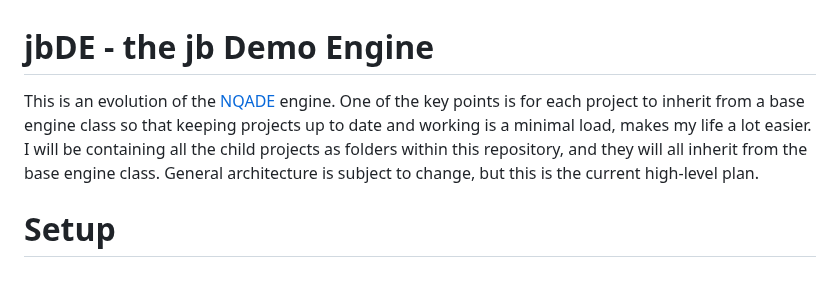
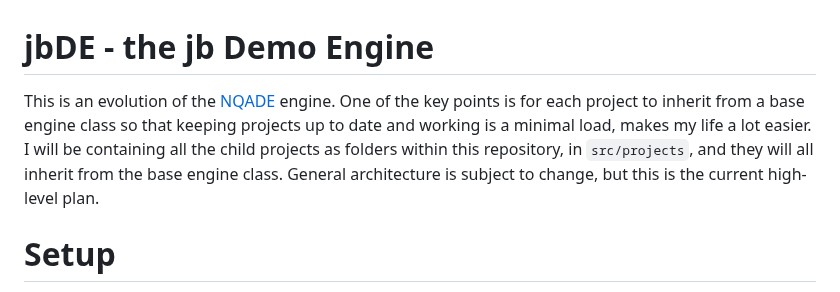
Before and after one commit to 0xBAMA/jbDE, a Markdown page: README.md, the part around the change. GitHub-like rendering.

```diff
--- a/README.md
+++ b/README.md
@@ -1,6 +1,6 @@
 # jbDE - the jb Demo Engine
 
-This is an evolution of the [NQADE](https://github.com/0xBAMA/not-quite-a-demo-engine) engine. One of the key points is for each project to inherit from a base engine class so that keeping projects up to date and working is a minimal load, makes my life a lot easier. I will be containing all the child projects as folders within this repository, and they will all inherit from the base engine class. General architecture is subject to change, but this is the current high-level plan.
+This is an evolution of the [NQADE](https://github.com/0xBAMA/not-quite-a-demo-engine) engine. One of the key points is for each project to inherit from a base engine class so that keeping projects up to date and working is a minimal load, makes my life a lot easier. I will be containing all the child projects as folders within this repository, in `src/projects`, and they will all inherit from the base engine class. General architecture is subject to change, but this is the current high-level plan.
 
 # Setup
 - Requires `libsdl2-dev`, `libglew-dev` on Ubuntu.
```
